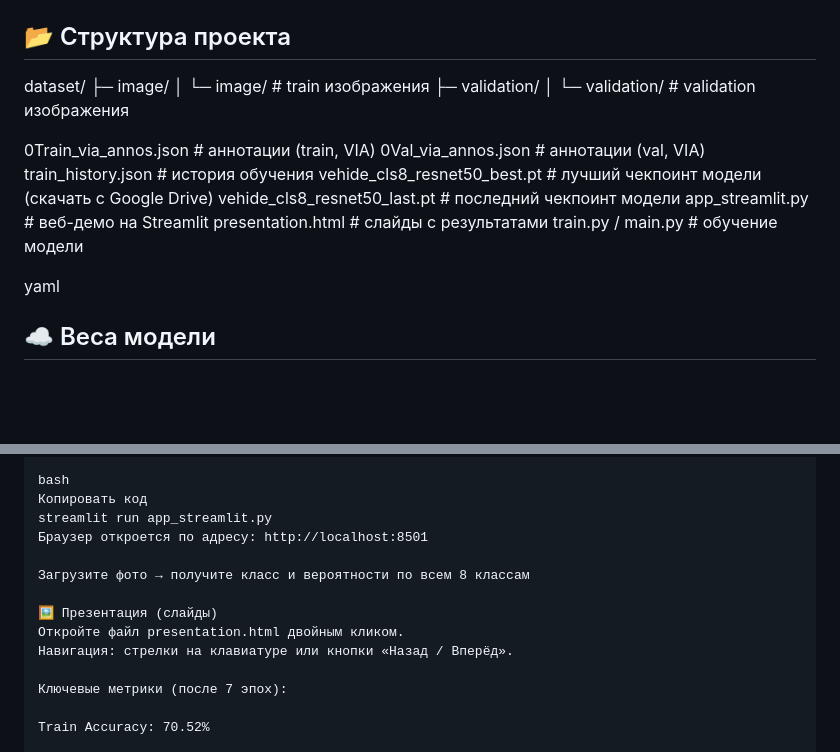
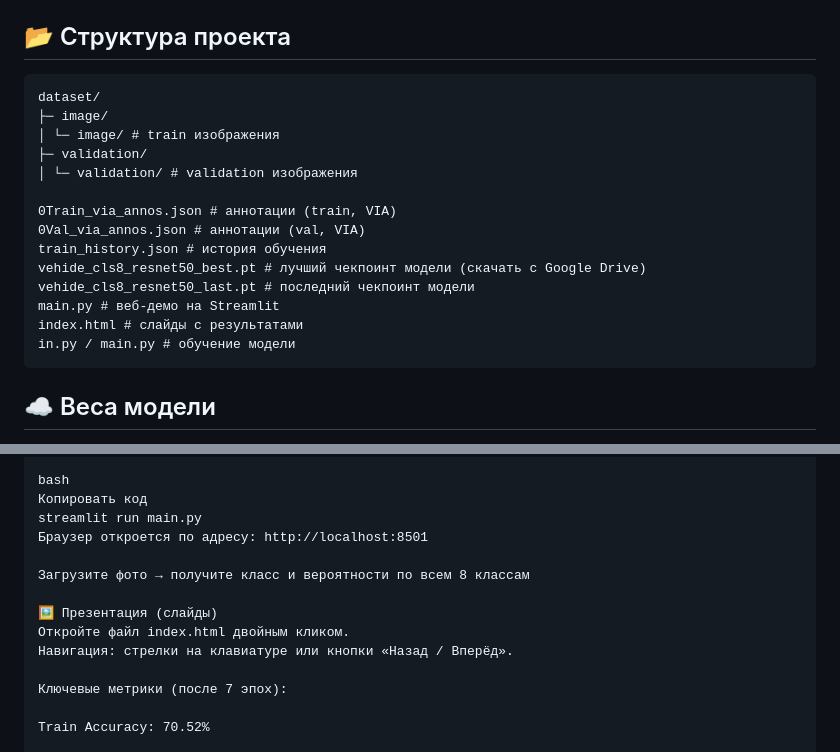
Before and after one commit to Madikhan77/case-1-, a Markdown page: README.md, 2 parts joined by grey strips. GitHub-like rendering; blank space fills up the shorter version.

````diff
--- a/README.md
+++ b/README.md
@@ -15,7 +15,7 @@
 
 ## 📂 Структура проекта
 
-
+```
 dataset/
 ├─ image/
 │ └─ image/ # train изображения
@@ -27,11 +27,11 @@ dataset/
 train_history.json # история обучения
 vehide_cls8_resnet50_best.pt # лучший чекпоинт модели (скачать с Google Drive)
 vehide_cls8_resnet50_last.pt # последний чекпоинт модели
-app_streamlit.py # веб-демо на Streamlit
-presentation.html # слайды с результатами
-train.py / main.py # обучение модели
+main.py # веб-демо на Streamlit
+index.html # слайды с результатами
+in.py / main.py # обучение модели
+```
 
-yaml
 
 
 
@@ -62,13 +62,13 @@ pip install -r requirements.txt
 
 bash
 Копировать код
-streamlit run app_streamlit.py
+streamlit run main.py
 Браузер откроется по адресу: http://localhost:8501
 
 Загрузите фото → получите класс и вероятности по всем 8 классам
 
 🖼️ Презентация (слайды)
-Откройте файл presentation.html двойным кликом.
+Откройте файл index.html двойным кликом.
 Навигация: стрелки на клавиатуре или кнопки «Назад / Вперёд».
 
 Ключевые метрики (после 7 эпох):
````
